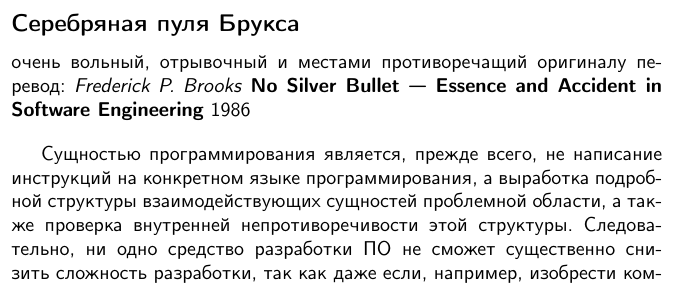
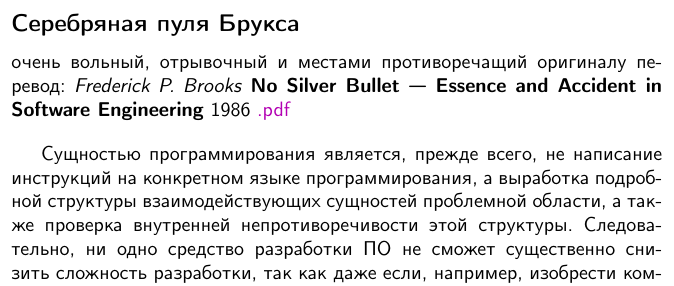
Before and after one commit to ponyatov/metaLold, a LaTeX book (book/hico.tex, which reads book/intro/brooks.tex): part of page 5 of 35, cut so that both start at the same text. Compiled offline with pdfLaTeX.

Commit message:
Signed-off-by: Dmitry Ponyatov <dponyatov@gmail.com>

```diff
--- a/book/intro/brooks.tex
+++ b/book/intro/brooks.tex
@@ -4,6 +4,7 @@
 очень вольный, отрывочный и местами противоречащий оригиналу перевод:
 \textit{Frederick P. Brooks} \textbf{No Silver Bullet\ --- Essence and Accident
 in Software Engineering} 1986
+\href{http://worrydream.com/refs/Brooks-NoSilverBullet.pdf}{.pdf}
 \bigskip
 
 Сущностью программирования является, прежде всего, не написание инструкций на
```
